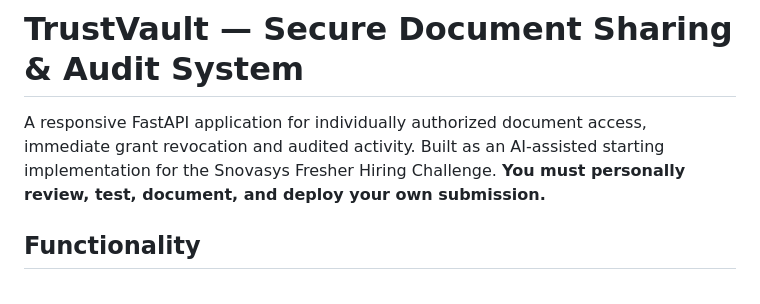
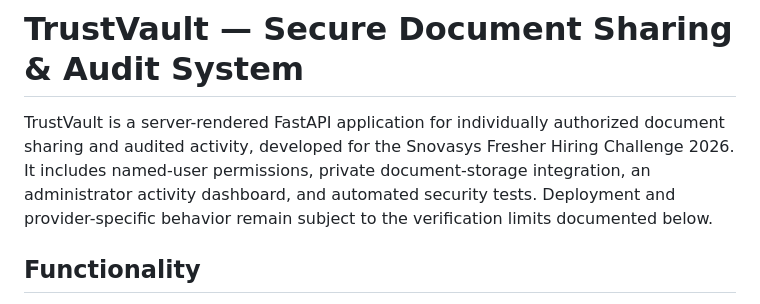
Before and after one commit to athota-manikanta/TrustVault, a Markdown page: README.md, the part around the change. GitHub-like rendering.

```diff
--- a/README.md
+++ b/README.md
@@ -1,6 +1,6 @@
 # TrustVault — Secure Document Sharing & Audit System
 
-A responsive FastAPI application for individually authorized document access, immediate grant revocation and audited activity. Built as an AI-assisted starting implementation for the Snovasys Fresher Hiring Challenge. **You must personally review, test, document, and deploy your own submission.**
+TrustVault is a server-rendered FastAPI application for individually authorized document sharing and audited activity, developed for the Snovasys Fresher Hiring Challenge 2026. It includes named-user permissions, private document-storage integration, an administrator activity dashboard, and automated security tests. Deployment and provider-specific behavior remain subject to the verification limits documented below.
 
 ## Functionality
 - Four seed accounts covering administrator, owner and viewers, with hashed passwords, plus a harmless sample document shared with the demonstration viewer.
```
Also changed, not shown: WRITEUP.md (+5 -12 lines).
